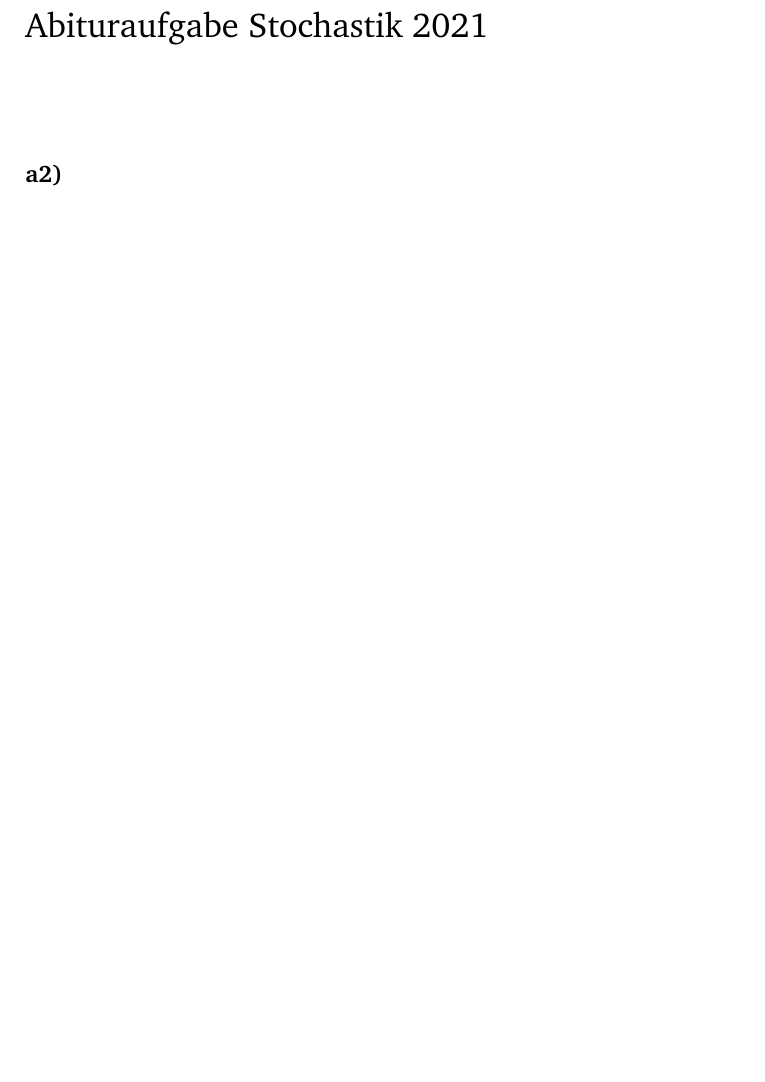
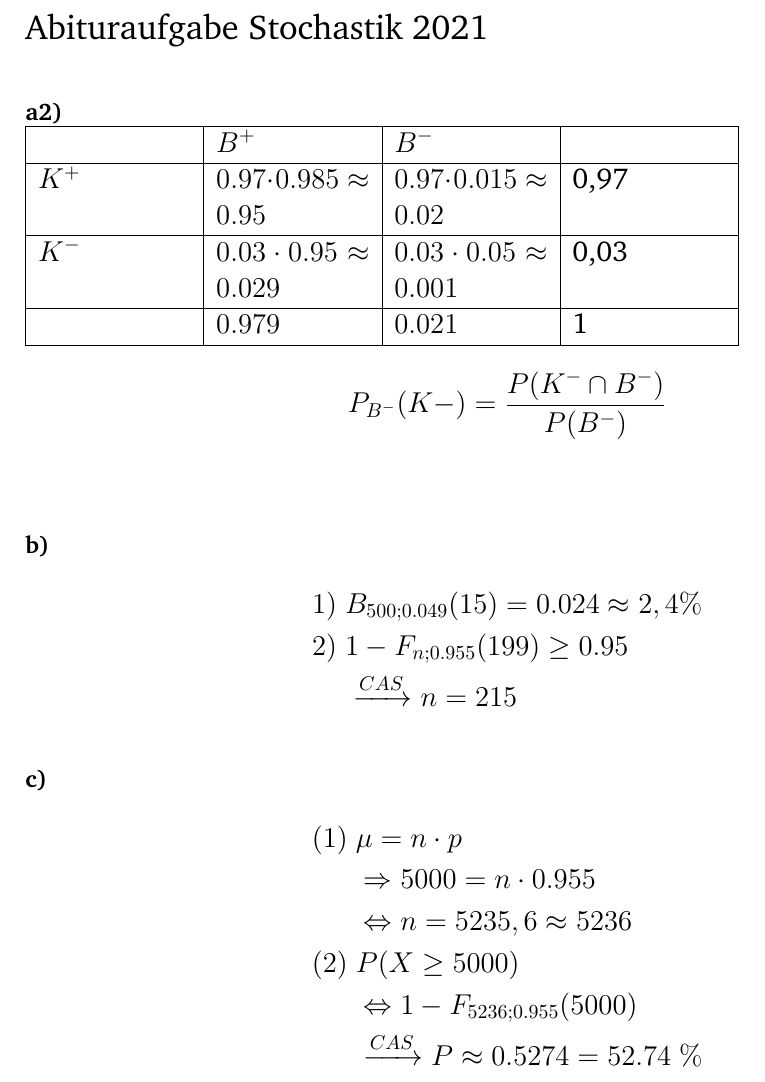
Before and after one commit to MCTzOCK/essays, a LaTeX document (2023_2024-Q1/Mathe/Stochastik/29.04.24_AbiAufgabe/29.04.24_AbiAufgabe.tex): part of the page, cut so that both start at the same text, the shorter picture padded with empty space. Compiled offline with pdfLaTeX.

Commit message:
Add tabularx package, update table layout, and add math equations.

```diff
--- a/2023_2024-Q1/Mathe/Stochastik/29.04.24_AbiAufgabe/29.04.24_AbiAufgabe.tex
+++ b/2023_2024-Q1/Mathe/Stochastik/29.04.24_AbiAufgabe/29.04.24_AbiAufgabe.tex
@@ -14,3 +14,32 @@
 	\large
-	\paragraph{a2)}
+	\paragraph{a2)} \mbox{} \\
+	\begin{tabularx}{0.74\textwidth}{|X|X|X|X|}
+		\hline
+		& $B^+$ & $B^-$ & \\
+		\hline
+		$K^+$ & $0.97 \cdot 0.985 \approx 0.95$& $0.97 \cdot 0.015 \approx 0.02$& 0,97 \\
+		\hline
+		$K^-$ & $0.03\cdot 0.95 \approx 0.029$ &$0.03\cdot 0.05 \approx 0.001$& 0,03 \\
+		\hline
+		&$0.979$&$0.021$& 1 \\
+		\hline
+	\end{tabularx}
+	\begin{align*}
+		P_{B^-} (K-) &= \frac{P(K^-\cap B^-)}{P(B^-)} \\
+	\end{align*}
+	\paragraph{b)}
+	\begin{align*}
+		1)&\ B_{500;0.049} (15) = 0.024 \approx 2,4\% \\
+		2)&\ 1-F_{n;0.955}(199) \geq 0.95 \\
+		&\ \xrightarrow{CAS} n = 215
+	\end{align*}
+	\paragraph{c)}
+	\begin{align*}
+		(1)&\ \mu = n \cdot p \\
+		&\ \Rightarrow 5000 = n \cdot 0.955 \\
+		&\ \Leftrightarrow n = 5235,6 \approx 5236 \\
+		(2)&\ P(X \geq 5000) \\
+		&\ \Leftrightarrow 1-F_{5236;0.955}(5000) \\
+		&\ \xrightarrow{CAS} P\approx 0.5274 = 52.74\ \%
+	\end{align*}
 \end{document}
```
Also changed, not shown: 2023_2024-Q1/Mathe/Stochastik/30.04.24_Übung_Vierfeldtafel/30.04.24_Übung_Vierfeldtafel.tex (added, +29 -0 lines), 2023_2024-Q1/Mathe/Stochastik/30.04.24_ÜbungsaufgabenStochastik/30.04.24_ÜbungsaufgabenStochastik.tex (added, +12 -0 lines), 2023_2024-Q1/Sowi/Wirtschaft/15.04.24_wirtschaftliche_lage_Deutschlands/15.04.24_wirtschaftliche_lage_Deutschlands.pdf, 2023_2024-Q1/Mathe/Stochastik/29.04.24_AbiAufgabe/29.04.24_AbiAufgabe.tex (2 more changed lines).
